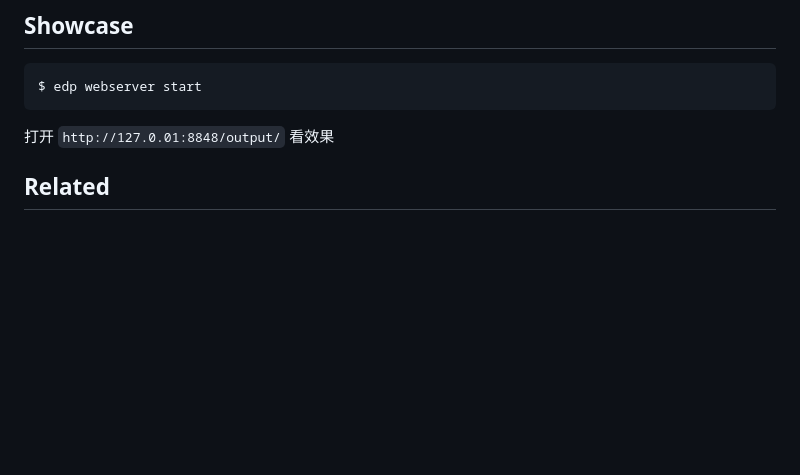
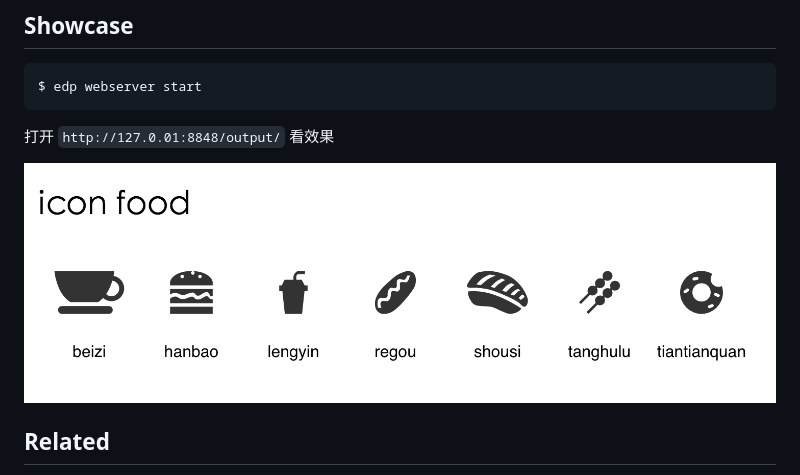
Before and after one commit to junmer/edp-build-iconfont-demo, a Markdown page: README.md, the part around the change. GitHub-like rendering; pictures changed too: screenshot/showcase.png (added); blank space fills up the shorter version.

Commit message:
add screenshot

```diff
--- a/README.md
+++ b/README.md
@@ -36,6 +36,8 @@ $ edp webserver start
 
 打开 `http://127.0.01:8848/output/` 看效果
 
+![showcase](screenshot/showcase.png)
+
 ## Related
 
 - [edp](https://github.com/ecomfe/edp)
```
